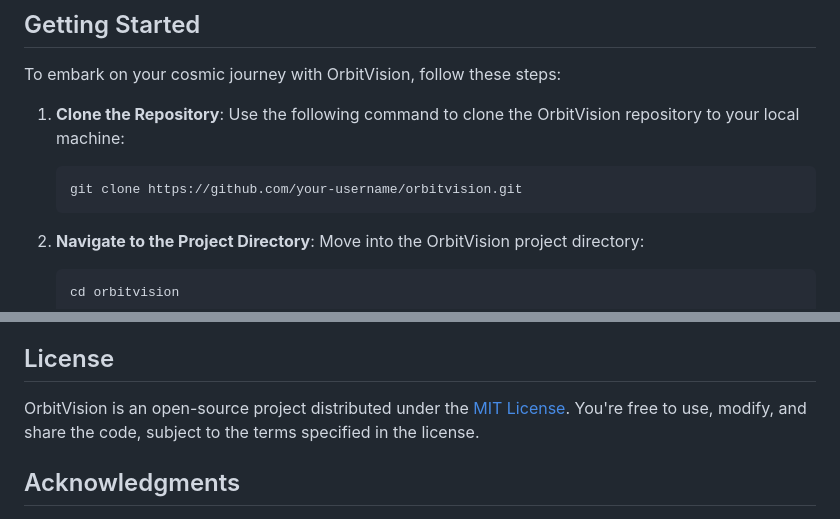
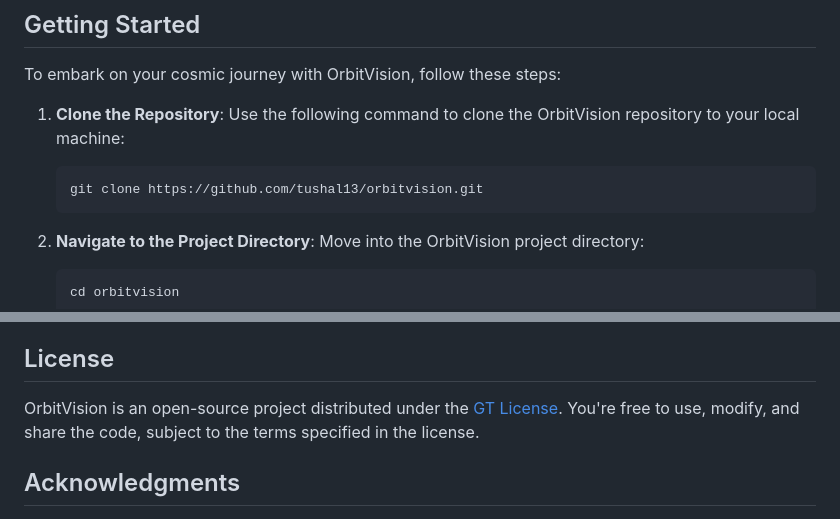
Before and after one commit to tushal13/OrbitVision-Explore-the-Wonders-of-the-Universe, a Markdown page: README.md, 2 parts joined by grey strips. GitHub-like rendering.

````diff
--- a/README.md
+++ b/README.md
@@ -134,7 +134,7 @@ To embark on your cosmic journey with OrbitVision, follow these steps:
 
 1. **Clone the Repository**: Use the following command to clone the OrbitVision repository to your local machine:
    ```
-   git clone https://github.com/your-username/orbitvision.git
+   git clone https://github.com/tushal13/orbitvision.git
    ```
 
 2. **Navigate to the Project Directory**: Move into the OrbitVision project directory:
@@ -163,7 +163,7 @@ Contributions to OrbitVision are welcome! If you encounter issues, have ideas fo
 
 ## License
 
-OrbitVision is an open-source project distributed under the [MIT License](LICENSE). You're free to use, modify, and share the code, subject to the terms specified in the license.
+OrbitVision is an open-source project distributed under the [GT License](LICENSE). You're free to use, modify, and share the code, subject to the terms specified in the license.
 
 ## Acknowledgments
 
````
